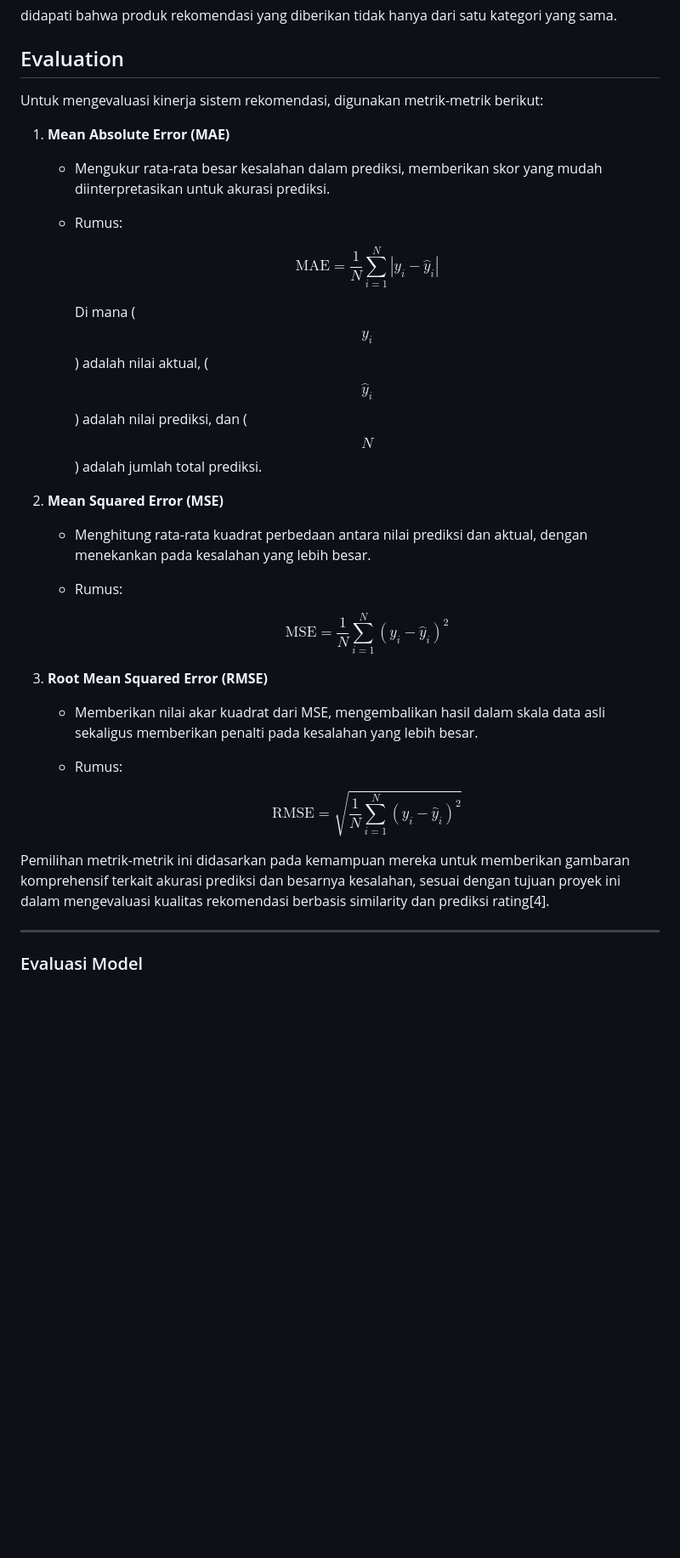
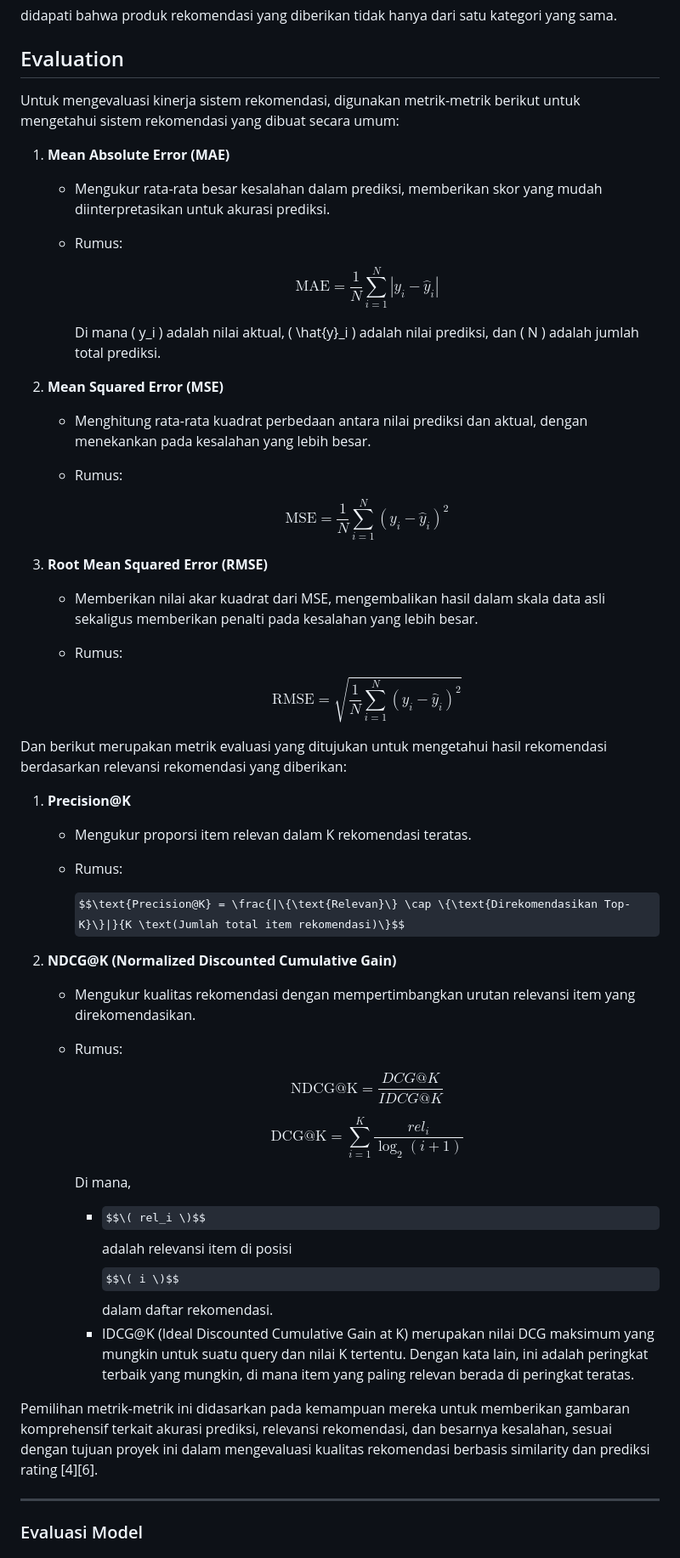
Before and after one commit to Haniff-Toha/DataScience_Portofolio, a Markdown page: Product Recommendation System/README.md, the part around the change printed below. Shown: that part at 85% size. Rendered like a GitHub page; some formulas as TeX source; blank space fills up the shorter version.

```diff
--- a/Product Recommendation System/README.md
+++ b/Product Recommendation System/README.md
@@ -391,7 +391,7 @@ Berdasarkan hasil tersebut dibuatlah fFungsi `recommend_products` dibuat, meneri
 didapati bahwa produk rekomendasi yang diberikan tidak hanya dari satu kategori yang sama.
 
 ## Evaluation
-Untuk mengevaluasi kinerja sistem rekomendasi, digunakan metrik-metrik berikut:
+Untuk mengevaluasi kinerja sistem rekomendasi, digunakan metrik-metrik berikut untuk mengetahui sistem rekomendasi yang dibuat secara umum:
 
 1. **Mean Absolute Error (MAE)**
    - Mengukur rata-rata besar kesalahan dalam prediksi, memberikan skor yang mudah diinterpretasikan untuk akurasi prediksi.
@@ -399,7 +399,7 @@ Untuk mengevaluasi kinerja sistem rekomendasi, digunakan metrik-metrik berikut:
 
      $$\text{MAE} = \frac{1}{N} \sum_{i=1}^{N} |y_i - \hat{y}_i|$$
 
-     Di mana \( $$y_i$$ \) adalah nilai aktual, \( $$\hat{y}_i$$ \) adalah nilai prediksi, dan \( $$N$$ \) adalah jumlah total prediksi.
+     Di mana \( y_i \) adalah nilai aktual, \( \hat{y}_i \) adalah nilai prediksi, dan \( N \) adalah jumlah total prediksi.
 
 2. **Mean Squared Error (MSE)**
    - Menghitung rata-rata kuadrat perbedaan antara nilai prediksi dan aktual, dengan menekankan pada kesalahan yang lebih besar.
@@ -407,15 +407,33 @@ Untuk mengevaluasi kinerja sistem rekomendasi, digunakan metrik-metrik berikut:
 
      $$\text{MSE} = \frac{1}{N} \sum_{i=1}^{N} (y_i - \hat{y}_i)^2$$
 
-
 3. **Root Mean Squared Error (RMSE)**
    - Memberikan nilai akar kuadrat dari MSE, mengembalikan hasil dalam skala data asli sekaligus memberikan penalti pada kesalahan yang lebih besar.
    - Rumus:
 
      $$\text{RMSE} = \sqrt{\frac{1}{N} \sum_{i=1}^{N} (y_i - \hat{y}_i)^2}$$
 
+Dan berikut merupakan metrik evaluasi yang ditujukan untuk mengetahui hasil rekomendasi berdasarkan relevansi rekomendasi yang diberikan:
 
-Pemilihan metrik-metrik ini didasarkan pada kemampuan mereka untuk memberikan gambaran komprehensif terkait akurasi prediksi dan besarnya kesalahan, sesuai dengan tujuan proyek ini dalam mengevaluasi kualitas rekomendasi berbasis similarity dan prediksi rating[4].
+1. **Precision@K**
+   - Mengukur proporsi item relevan dalam K rekomendasi teratas.
+   - Rumus:
+
+     $$\text{Precision@K} = \frac{|\{\text{Relevan}\} \cap \{\text{Direkomendasikan Top-K}\}|}{K \text(Jumlah total item rekomendasi)\}$$
+
+2. **NDCG@K (Normalized Discounted Cumulative Gain)**
+   - Mengukur kualitas rekomendasi dengan mempertimbangkan urutan relevansi item yang direkomendasikan.
+   - Rumus:
+
+     $$\text{NDCG@K} = \frac{DCG@K}{IDCG@K}$$
+
+     $$\text{DCG@K} = \sum_{i=1}^{K} \frac{rel_i}{\log_2(i+1)}$$
+
+     Di mana,
+     - $$\( rel_i \)$$ adalah relevansi item di posisi $$\( i \)$$ dalam daftar rekomendasi.
+     - IDCG@K (Ideal Discounted Cumulative Gain at K) merupakan nilai DCG maksimum yang mungkin untuk suatu query dan nilai K tertentu. Dengan kata lain, ini adalah peringkat terbaik yang mungkin, di mana item yang paling relevan berada di peringkat teratas.
+
+Pemilihan metrik-metrik ini didasarkan pada kemampuan mereka untuk memberikan gambaran komprehensif terkait akurasi prediksi, relevansi rekomendasi, dan besarnya kesalahan, sesuai dengan tujuan proyek ini dalam mengevaluasi kualitas rekomendasi berbasis similarity dan prediksi rating [4][6].
 
 ---
 
```
Also changed, not shown: other parts of Product Recommendation System/README.md (+27 -4 lines).
